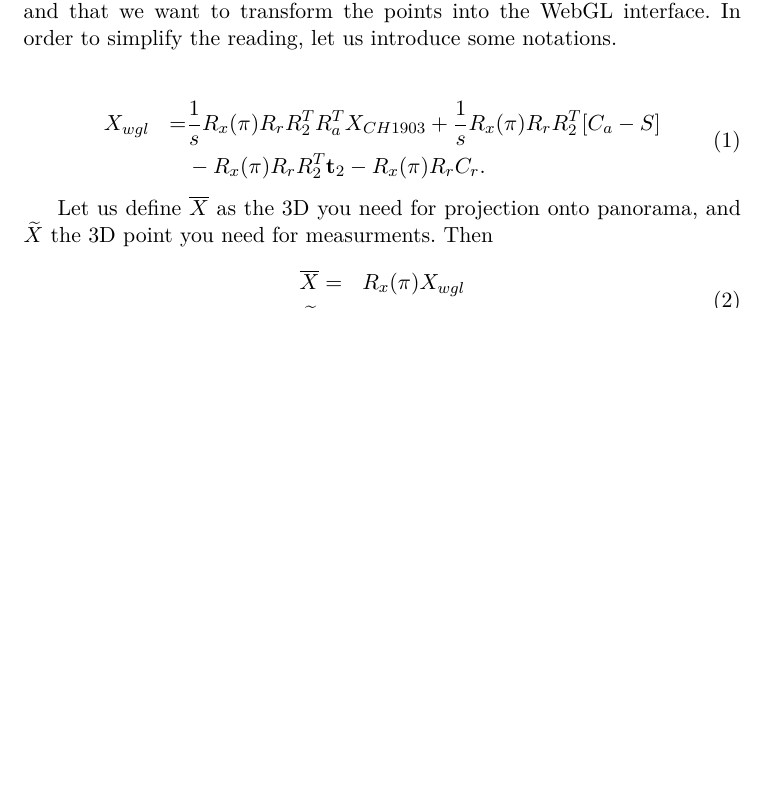
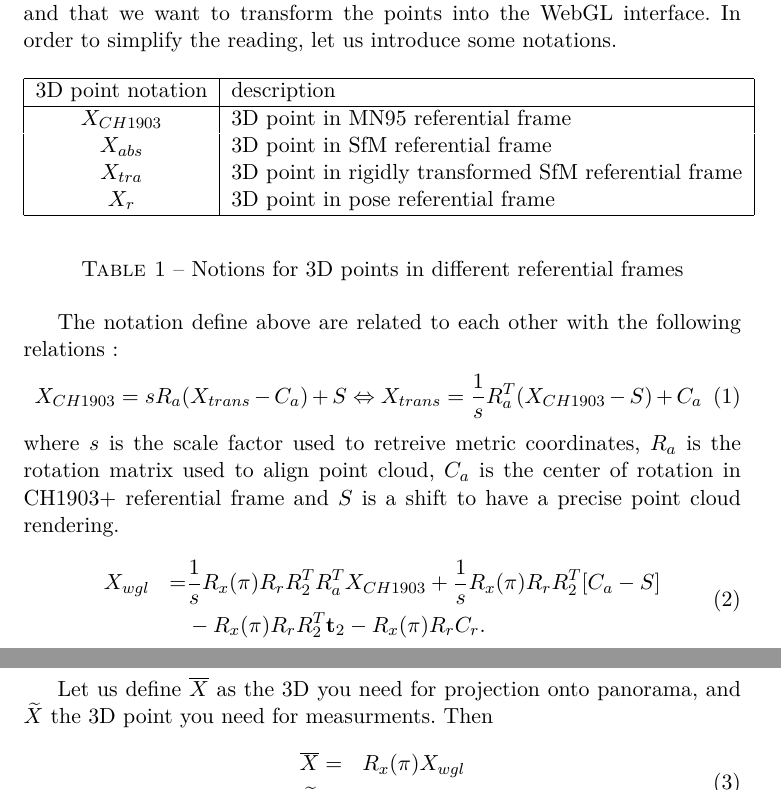
Before and after one commit to FoxelSA/ply2bin, a LaTeX document (latex/ply2bin_documentation.tex): part of the page before the commit and two parts of pages 1 and 2 of 2 after it, the two joined at a grey line, cut so that both start at the same text, the shorter picture padded with empty space. Compiled offline with pdfLaTeX.

Commit message:
documentation and code cleaning

```diff
--- a/latex/ply2bin_documentation.tex
+++ b/latex/ply2bin_documentation.tex
@@ -34,9 +47,30 @@
    Suppose that we have an aligned point cloud in CH1903+ referential, and that we want to transform the points into
    the WebGL interface. In order to simplify the reading, let us introduce some notations.
 
-   \begin{tabular}{cc}
+   \begin{table}[H]
+      \begin{center}
+        \begin{tabular}{|c|l|}
+                \hline
+                    3D point notation & description \\
+                \hline
+                    $X_{CH1903}$ & 3D point in MN95 referential frame \\
+                    $X_{abs}$ & 3D point in SfM referential frame \\
+                    $X_{tra}$ & 3D point in rigidly transformed SfM referential frame \\
+                    $X_r$     & 3D point in pose referential frame \\
+                \hline
+        \end{tabular}
+      \end{center}
+      \label{3D point notation}
+      \caption{Notions for 3D points in different referential frames}
+   \end{table}
 
-   \end{tabular}
+   The notation define above are related to each other with the following relations :
+   \begin{equation}
+       X_{CH1903}  = s R_a ( X_{trans} - C_a ) + S \Leftrightarrow X_{trans} = \frac{1}{s} R_a^T ( X_{CH1903} -S ) + C_a
+   \end{equation}
+   where $s$ is the scale factor used to retreive metric coordinates, $R_a$ is the rotation matrix used to align
+   point cloud, $C_a$ is the center of rotation in CH1903+ referential frame and $S$ is a shift to have a precise
+   point cloud rendering.
 
    \begin{equation}
        \begin{aligned}
```
Also changed, not shown: latex/ply2bin_documentation.tex (13 more changed lines), 1 other file.
